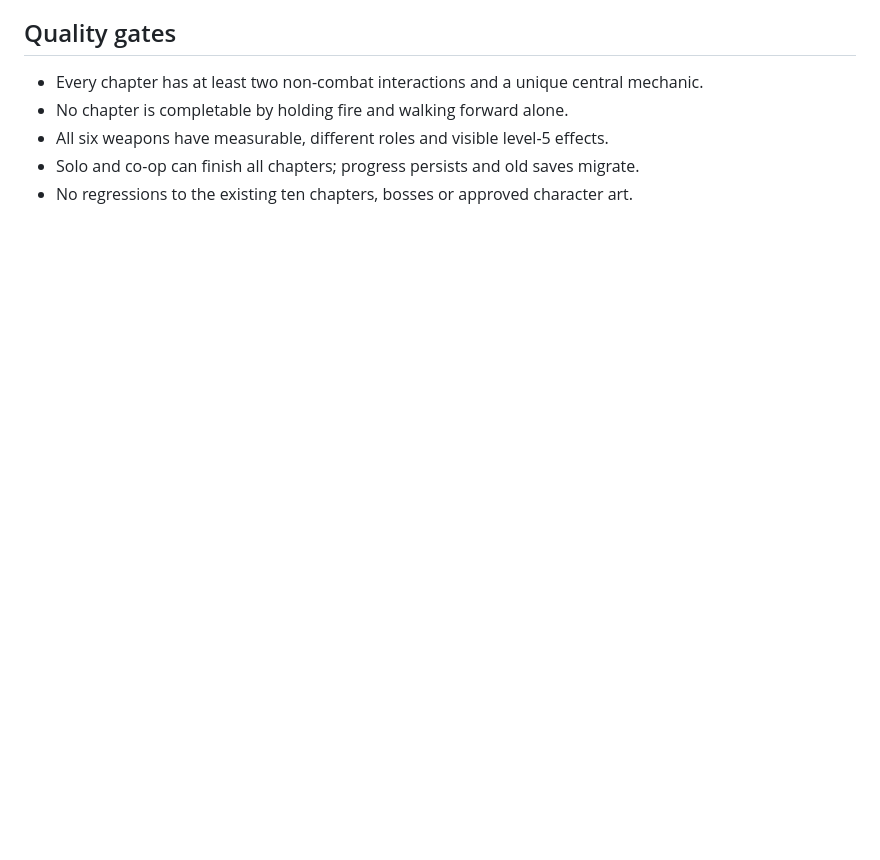
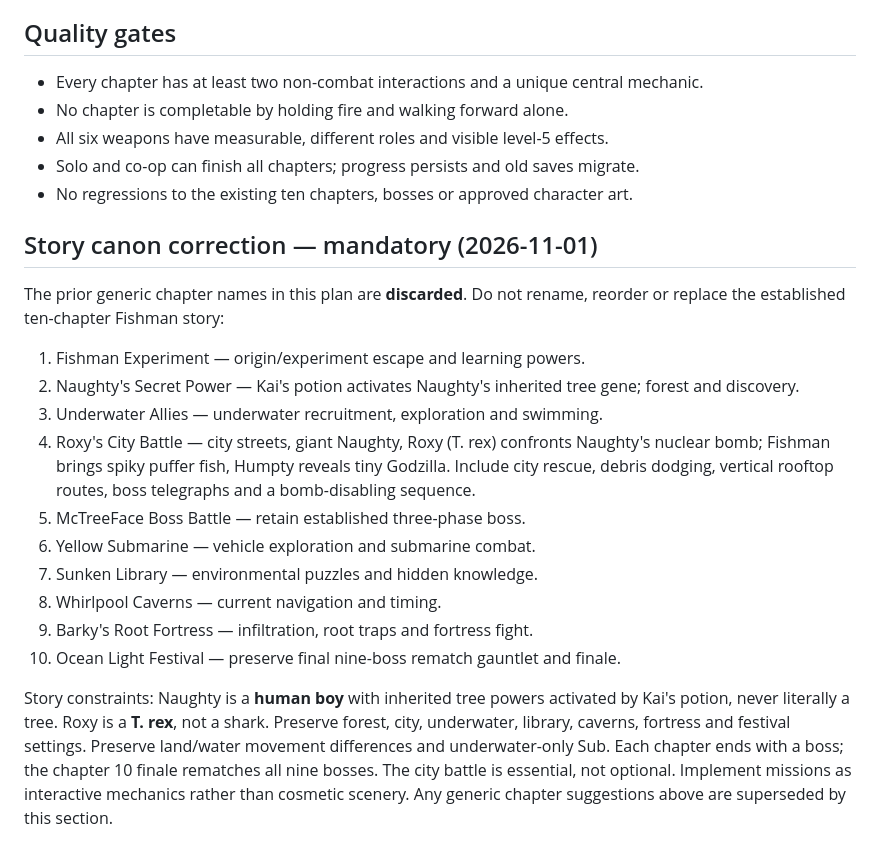
Before and after one commit to u03tl3/fishman-adventure, a Markdown page: GAMEPLAY-V32-PLAN.md, the part around the change. Rendered like a GitHub page; blank space fills up the shorter version.

Commit message:
Align v32 gameplay plan with canonical Fishman story and Roxy city battle

```diff
--- a/GAMEPLAY-V32-PLAN.md
+++ b/GAMEPLAY-V32-PLAN.md
@@ -47,3 +47,18 @@ G. Run Chromium/WebKit, touch, keyboard, solo and two-player QA; ship only after
 - All six weapons have measurable, different roles and visible level-5 effects.
 - Solo and co-op can finish all chapters; progress persists and old saves migrate.
 - No regressions to the existing ten chapters, bosses or approved character art.
+
+## Story canon correction — mandatory (2026-11-01)
+The prior generic chapter names in this plan are **discarded**. Do not rename, reorder or replace the established ten-chapter Fishman story:
+1. Fishman Experiment — origin/experiment escape and learning powers.
+2. Naughty's Secret Power — Kai's potion activates Naughty's inherited tree gene; forest and discovery.
+3. Underwater Allies — underwater recruitment, exploration and swimming.
+4. Roxy's City Battle — city streets, giant Naughty, Roxy (T. rex) confronts Naughty's nuclear bomb; Fishman brings spiky puffer fish, Humpty reveals tiny Godzilla. Include city rescue, debris dodging, vertical rooftop routes, boss telegraphs and a bomb-disabling sequence.
+5. McTreeFace Boss Battle — retain established three-phase boss.
+6. Yellow Submarine — vehicle exploration and submarine combat.
+7. Sunken Library — environmental puzzles and hidden knowledge.
+8. Whirlpool Caverns — current navigation and timing.
+9. Barky's Root Fortress — infiltration, root traps and fortress fight.
+10. Ocean Light Festival — preserve final nine-boss rematch gauntlet and finale.
+
+Story constraints: Naughty is a **human boy** with inherited tree powers activated by Kai's potion, never literally a tree. Roxy is a **T. rex**, not a shark. Preserve forest, city, underwater, library, caverns, fortress and festival settings. Preserve land/water movement differences and underwater-only Sub. Each chapter ends with a boss; the chapter 10 finale rematches all nine bosses. The city battle is essential, not optional. Implement missions as interactive mechanics rather than cosmetic scenery. Any generic chapter suggestions above are superseded by this section.
```
